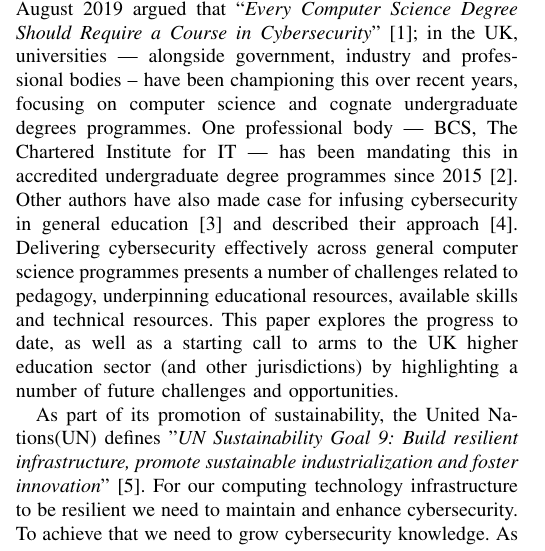
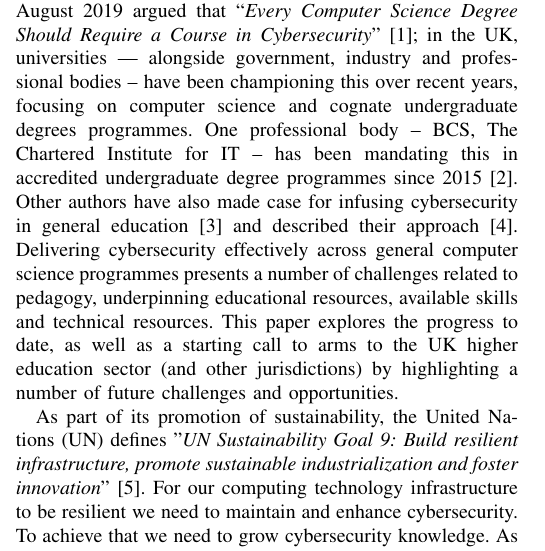
Before and after one commit to JamesHDavenport/FIE2020, a LaTeX paper (FIE2020.tex): part of one column of page 1 of 9, cut so that both start at the same text. Compiled offline with pdfLaTeX; a missing font is replaced by an installed copy or a similar font; a LaTeX package or settings file that is missing is left out.

Commit message:
Minor tweaks

```diff
--- a/FIE2020.tex
+++ b/FIE2020.tex
@@ -61,10 +61,10 @@ cybersecurity, computer science education, curricula, accreditation, UK
 \end{IEEEkeywords}
 
 \section{Introduction}\label{sec:intro}
-An article published in the Harvard Business Review in August 2019 argued that ``{\emph{Every Computer Science Degree Should Require a Course in Cybersecurity}}''\cite{cable_2019}; in the UK, universities
---- alongside government, industry and professional bodies -- have been championing this over recent years, focusing on computer science and cognate undergraduate degrees programmes. One professional body --- BCS, The Chartered Institute for IT --- has been mandating this in accredited undergraduate degree programmes since 2015\cite{Cricketal2019}. Other authors have also made case for infusing cybersecurity in general education \cite{Sobiesk2015} and described their approach\cite{Blair2020}.  Delivering cybersecurity effectively across general computer science programmes presents a number of challenges related to pedagogy, underpinning educational resources, available skills and technical resources. This paper explores the progress to date, as well as a starting call to arms to the UK higher education sector (and other jurisdictions) by highlighting a number of future challenges and opportunities.
+An article published in the Harvard Business Review in August 2019 argued that ``{\emph{Every Computer Science Degree Should Require a Course in Cybersecurity}}''~\cite{cable_2019}; in the UK, universities
+--- alongside government, industry and professional bodies -- have been championing this over recent years, focusing on computer science and cognate undergraduate degrees programmes. One professional body -- BCS, The Chartered Institute for IT -- has been mandating this in accredited undergraduate degree programmes since 2015~\cite{Cricketal2019}. Other authors have also made case for infusing cybersecurity in general education~\cite{Sobiesk2015} and described their approach~\cite{Blair2020}.  Delivering cybersecurity effectively across general computer science programmes presents a number of challenges related to pedagogy, underpinning educational resources, available skills and technical resources. This paper explores the progress to date, as well as a starting call to arms to the UK higher education sector (and other jurisdictions) by highlighting a number of future challenges and opportunities.
 
-As part of its promotion of sustainability, the United Nations(UN) defines ''{\em{UN Sustainability Goal 9: Build resilient infrastructure, promote sustainable industrialization and foster innovation}}'' \cite{UNgoal9}. For our computing technology infrastructure to be resilient we need to maintain and enhance cybersecurity. To achieve that we need to grow cybersecurity knowledge. As such the enhancement of cybersecurity education contributes directly to enhancing sustainability. The failure to maintain software infrastructure has been brought home by the recent U.S. shortage of COBOL programmers \cite{Shein2020e}.  \cite{PangTanriverdi2017a} demolishes the ``security through antiquity'' argument often used to defend the COBOL systems, with \cite{Sternstein2015a} reporting that the explanation why key data were not encrypted was ``it is not feasible to implement on networks that are too old''.
+As part of its promotion of sustainability, the United Nations (UN) defines ''{\em{UN Sustainability Goal 9: Build resilient infrastructure, promote sustainable industrialization and foster innovation}}''~\cite{UNgoal9}. For our computing technology infrastructure to be resilient we need to maintain and enhance cybersecurity. To achieve that we need to grow cybersecurity knowledge. As such the enhancement of cybersecurity education contributes directly to enhancing sustainability. The failure to maintain software infrastructure has been brought home by the recent U.S. shortage of COBOL programmers \cite{Shein2020e}.  \cite{PangTanriverdi2017a} demolishes the ``security through antiquity'' argument often used to defend the COBOL systems, with \cite{Sternstein2015a} reporting that the explanation why key data were not encrypted was ``it is not feasible to implement on networks that are too old''.
 
 % Question we mix first and third person? Which should we use?
 
```
Also changed, not shown: FIE2020.tex (2 more changed lines).
